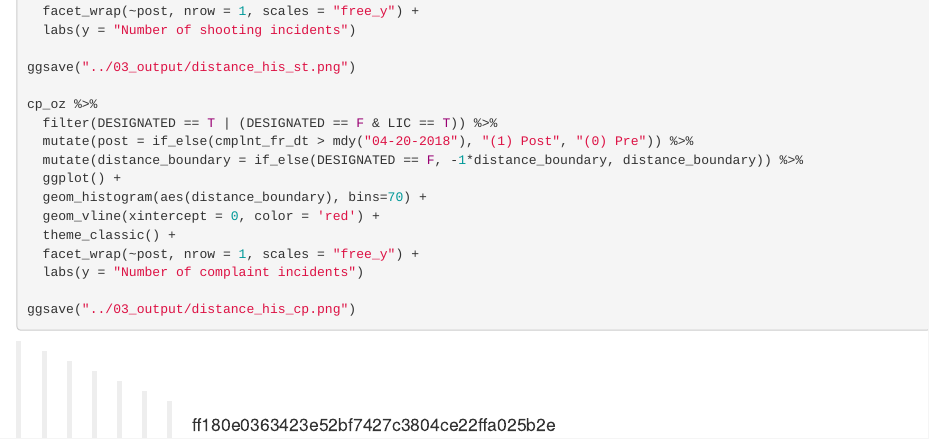
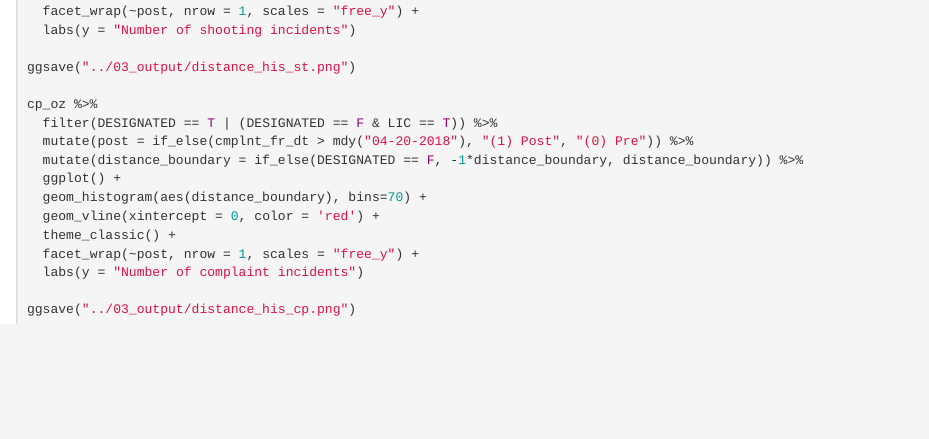
Before and after one commit to jennahgosciak/capstone_research, an R Markdown document (02_programs/03_report_figures.Rmd): the page in a window 1100 px wide, from 10590 px down. Rendered offline with R 4.5, knitr and Pandoc, with nearby package versions; the code chunks are not run, so their results and figures are left out.

Commit message:
removing merge conflict comment

````diff
--- a/02_programs/03_report_figures.Rmd
+++ b/02_programs/03_report_figures.Rmd
@@ -625,6 +625,3 @@ cp_oz %>%
 
 ggsave("../03_output/distance_his_cp.png")
 ```
-
-
->>>>>>> ff180e0363423e52bf7427c3804ce22ffa025b2e
````
Also changed, not shown: 02_programs/01_download_crimedata.Rmd (+2 -1 lines).
